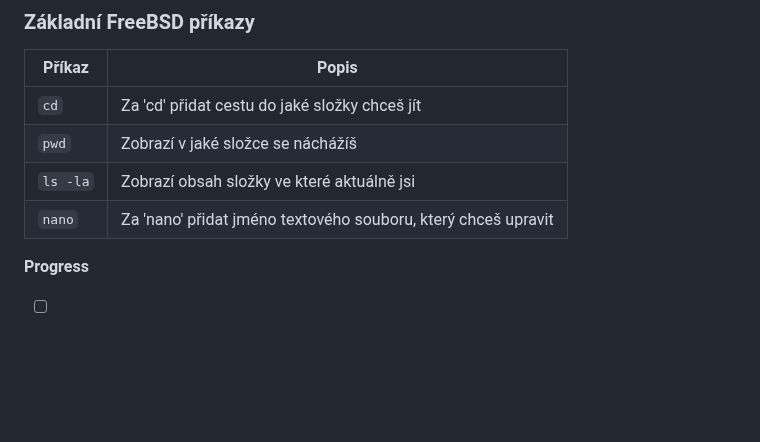
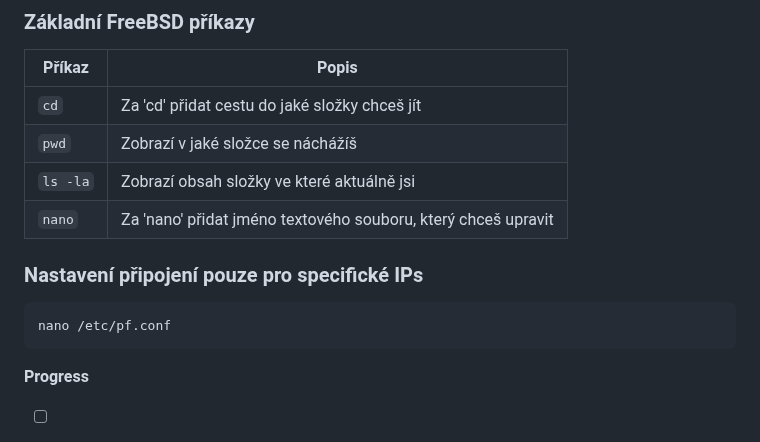
Before and after one commit to schneond/mt2-vps-process_kb, a Markdown page: README.md, the part around the change. Drawn GitHub-style; blank space fills up the shorter version.

````diff
--- a/README.md
+++ b/README.md
@@ -84,6 +84,11 @@ quit
 | `ls -la` | Zobrazí obsah složky ve které aktuálně jsi |
 | `nano` | Za 'nano' přidat jméno textového souboru, který chceš upravit |
 
+### Nastavení připojení pouze pro specifické IPs
+```ja
+nano /etc/pf.conf
+```
+
 **Progress**
 - [ ] Návod na instalaci FreeBSD
 - [x] Návod na instalaci mysql5.6 :tada:
````
